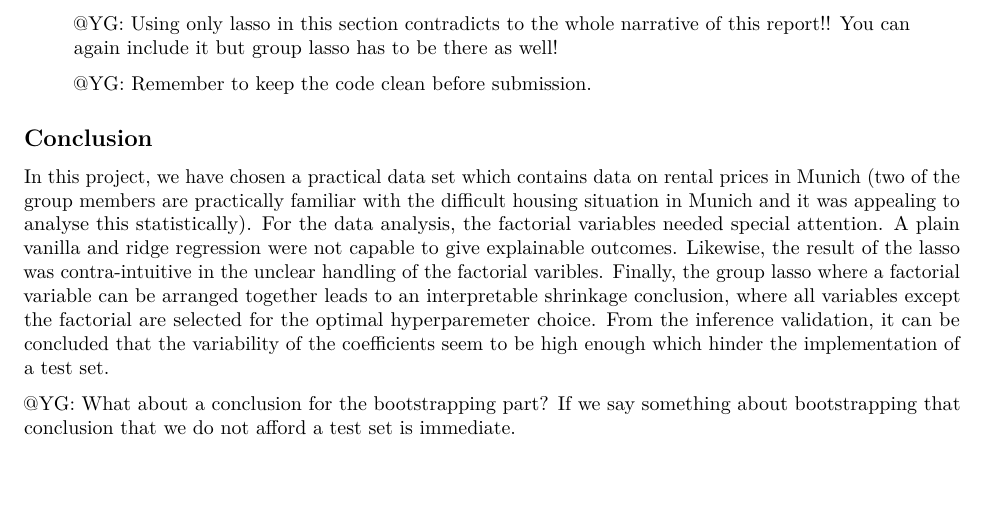
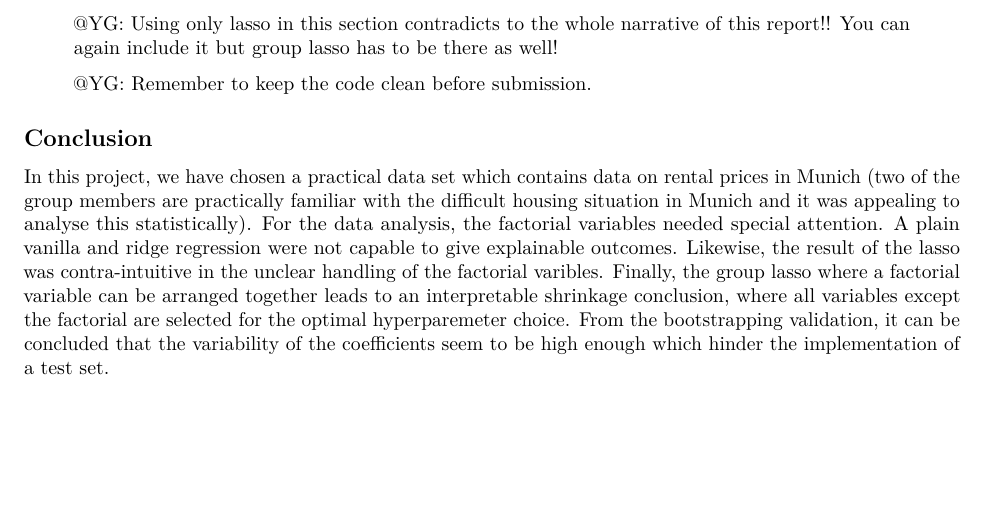
Before and after one commit to FlorianBeiser/MA8701, an R Markdown document (Project1.Rmd): part of page 5 of 5, cut so that both start at the same text. Rendered offline with R 4.5, knitr and Pandoc, then LaTeX, with nearby package versions; some code elsewhere in the file could not run offline.

Commit message:
resolved

````diff
--- a/Project1.Rmd
+++ b/Project1.Rmd
@@ -432,6 +432,4 @@ colnames(results_mod)=c("vanilla LS", "ridge", "general lasso", "group lasso")
 print(results_mod)
 ```
 
-In this project, we have chosen a practical data set which contains data on rental prices in Munich (two of the group members are practically familiar with the difficult housing situation in Munich and it was appealing to analyse this statistically). For the data analysis, the factorial variables needed special attention. A plain vanilla and ridge regression were not capable to give explainable outcomes. Likewise, the result of the lasso was contra-intuitive in the unclear handling of the factorial varibles. Finally, the group lasso where a factorial variable can be arranged together leads to an interpretable shrinkage conclusion, where all variables except the factorial are selected for the optimal hyperparemeter choice. From the inference validation, it can be concluded that the variability of the coefficients seem to be high enough which hinder the implementation of a test set.
-
-@YG: What about a conclusion for the bootstrapping part? If we say something about bootstrapping that conclusion that we do not afford a test set is immediate.
+In this project, we have chosen a practical data set which contains data on rental prices in Munich (two of the group members are practically familiar with the difficult housing situation in Munich and it was appealing to analyse this statistically). For the data analysis, the factorial variables needed special attention. A plain vanilla and ridge regression were not capable to give explainable outcomes. Likewise, the result of the lasso was contra-intuitive in the unclear handling of the factorial varibles. Finally, the group lasso where a factorial variable can be arranged together leads to an interpretable shrinkage conclusion, where all variables except the factorial are selected for the optimal hyperparemeter choice. From the bootstrapping validation, it can be concluded that the variability of the coefficients seem to be high enough which hinder the implementation of a test set.
````
